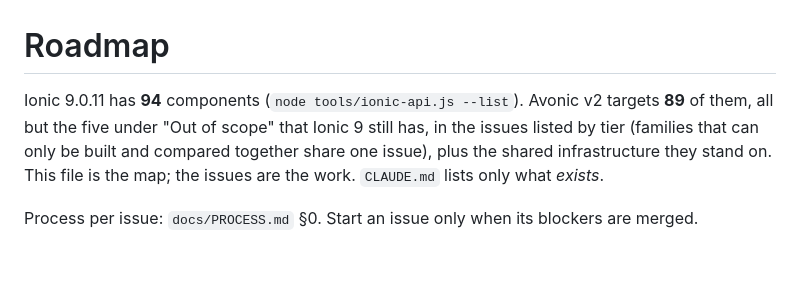
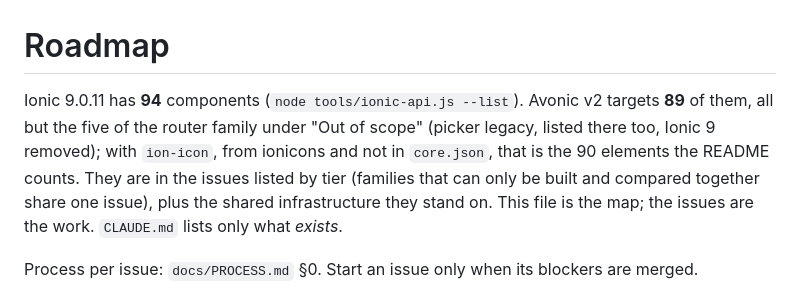
Before and after one commit to wdcossey/Avonic, a Markdown page: docs/ROADMAP.md, the part around the change. Drawn GitHub-style; blank space fills up the shorter version.

```diff
--- a/docs/ROADMAP.md
+++ b/docs/ROADMAP.md
@@ -1,7 +1,8 @@
 # Roadmap
 
 Ionic 9.0.11 has **94** components (`node tools/ionic-api.js --list`). Avonic v2 targets **89** of them,
-all but the five under "Out of scope" that Ionic 9 still has, in the issues listed by tier (families that can only be built and compared together
+all but the five of the router family under "Out of scope" (picker legacy, listed there too, Ionic 9 removed); with
+`ion-icon`, from ionicons and not in `core.json`, that is the 90 elements the README counts. They are in the issues listed by tier (families that can only be built and compared together
 share one issue), plus the shared infrastructure they stand on. This file is the map; the issues are the work.
 `CLAUDE.md` lists only what *exists*.
 
```
Also changed, not shown: PREVIEW.md (+3 -2 lines), docs/preview/showcase-message-dark.png, docs/preview/showcase-message-light.png, 4 other files.
